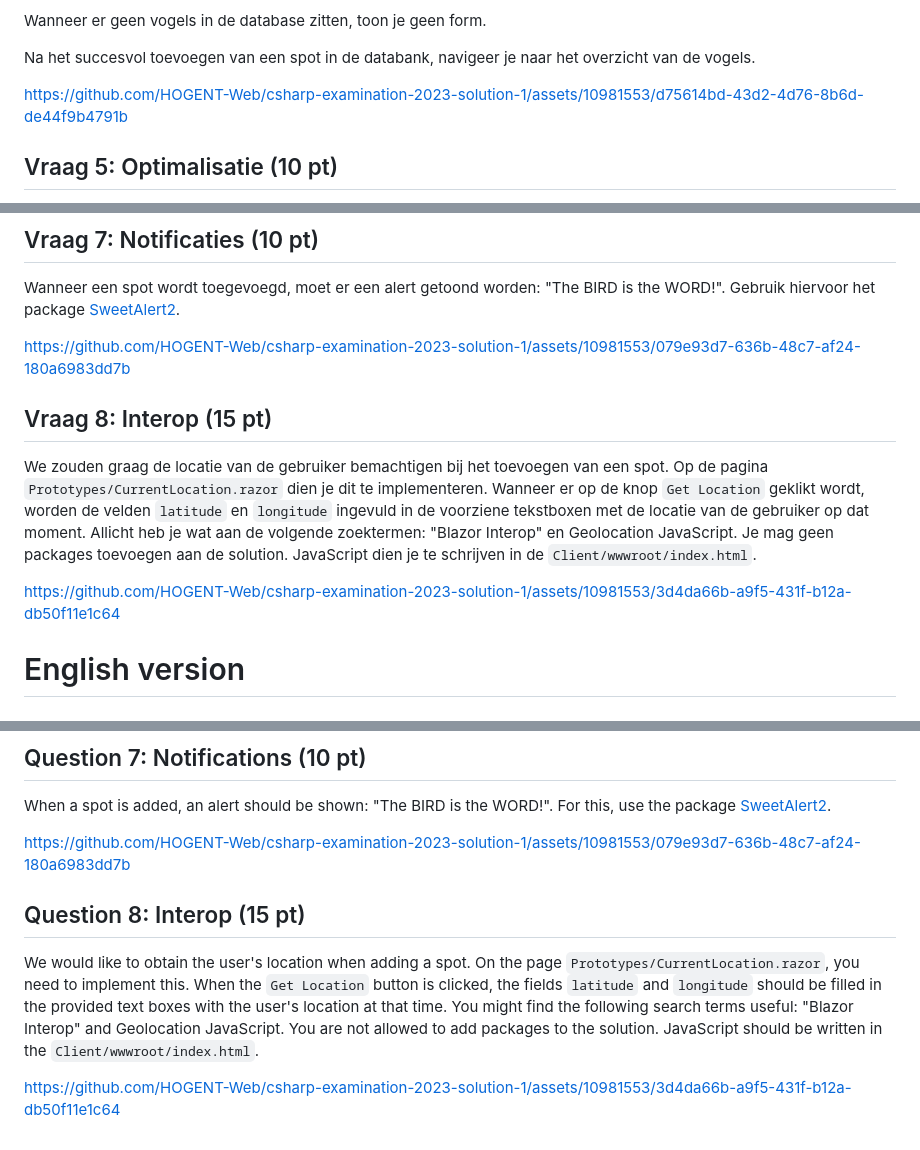
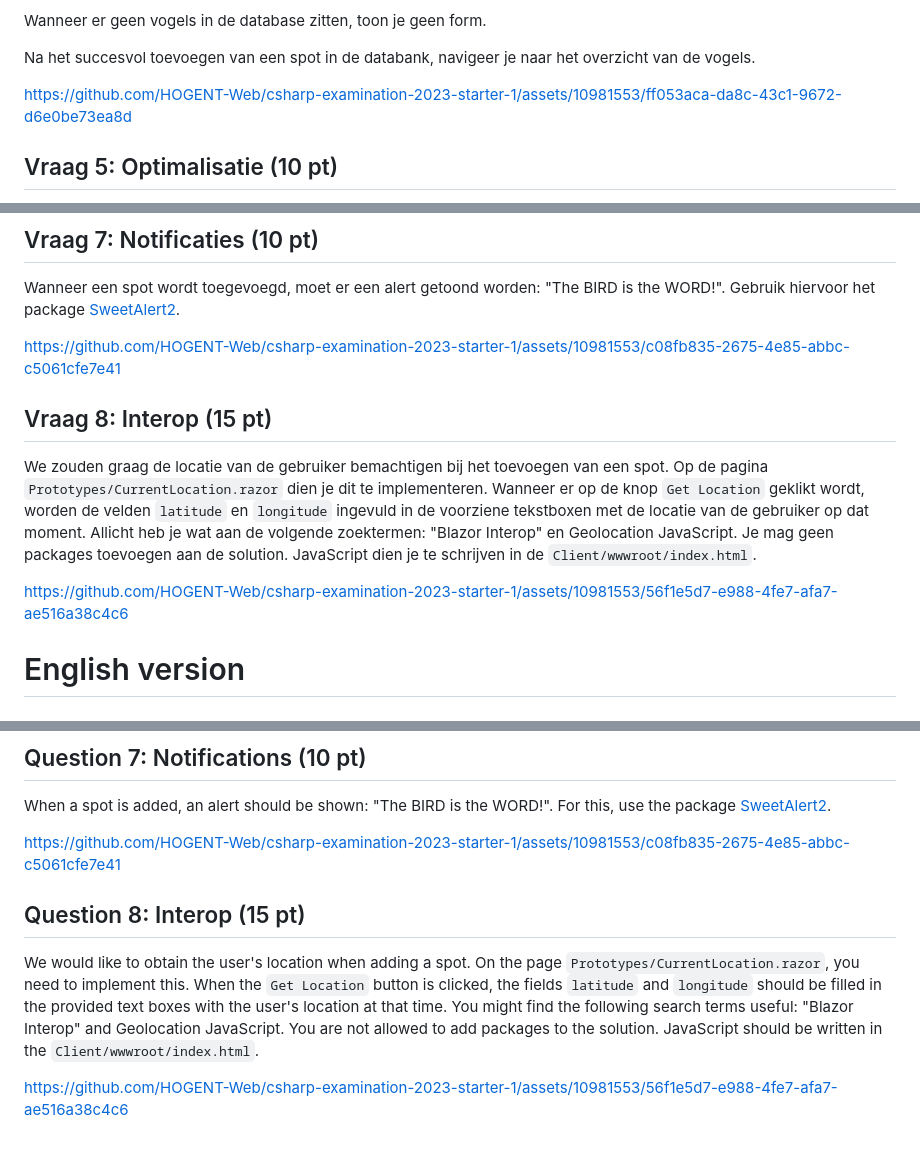
Before and after one commit to Olivier-OG/BirdSpotter, a Markdown page: README.md, 3 parts joined by grey strips. GitHub-like rendering.

Commit message:
Add Correct Movies

```diff
--- a/README.md
+++ b/README.md
@@ -49,7 +49,8 @@ Wanneer er geen vogels in de database zitten, toon je geen form.
 Na het succesvol toevoegen van een spot in de databank, navigeer je naar het overzicht van de vogels.
 
 
-https://github.com/HOGENT-Web/csharp-examination-2023-solution-1/assets/10981553/d75614bd-43d2-4d76-8b6d-de44f9b4791b
+https://github.com/HOGENT-Web/csharp-examination-2023-starter-1/assets/10981553/ff053aca-da8c-43c1-9672-d6e0be73ea8d
+
 
 ## Vraag 5: Optimalisatie (10 pt)
 In de klasse `Services.Birds.BirdService` is er een functie genaamd `GetIndexAsync`. Optimaliseer de bevraging van de database zonder de signatuur aan te passen.
@@ -69,14 +70,14 @@ Wanneer een spot wordt toegevoegd, moet er een alert getoond worden: "The BIRD i
 Gebruik hiervoor het package [SweetAlert2](https://www.nuget.org/packages/CurrieTechnologies.Razor.SweetAlert2/).
 
 
-https://github.com/HOGENT-Web/csharp-examination-2023-solution-1/assets/10981553/079e93d7-636b-48c7-af24-180a6983dd7b
+https://github.com/HOGENT-Web/csharp-examination-2023-starter-1/assets/10981553/c08fb835-2675-4e85-abbc-c5061cfe7e41
+
 
 ## Vraag 8: Interop (15 pt)
 We zouden graag de locatie van de gebruiker bemachtigen bij het toevoegen van een spot. Op de pagina `Prototypes/CurrentLocation.razor` dien je dit te implementeren. Wanneer er op de knop `Get Location` geklikt wordt, worden de velden `latitude` en `longitude` ingevuld in de voorziene tekstboxen met de locatie van de gebruiker op dat moment. Allicht heb je wat aan de volgende zoektermen: "Blazor Interop" en Geolocation JavaScript. Je mag geen packages toevoegen aan de solution. JavaScript dien je te schrijven in de `Client/wwwroot/index.html`.
 
 
-https://github.com/HOGENT-Web/csharp-examination-2023-solution-1/assets/10981553/3d4da66b-a9f5-431f-b12a-db50f11e1c64
-
+https://github.com/HOGENT-Web/csharp-examination-2023-starter-1/assets/10981553/56f1e5d7-e988-4fe7-afa7-ae516a38c4c6
 
 
 # English version
@@ -151,10 +152,10 @@ info: Server.Middleware.ElapsedTimeMiddleware[0]
 When a spot is added, an alert should be shown: "The BIRD is the WORD!".
 For this, use the package [SweetAlert2](https://www.nuget.org/packages/CurrieTechnologies.Razor.SweetAlert2/).
 
-https://github.com/HOGENT-Web/csharp-examination-2023-solution-1/assets/10981553/079e93d7-636b-48c7-af24-180a6983dd7b
+https://github.com/HOGENT-Web/csharp-examination-2023-starter-1/assets/10981553/c08fb835-2675-4e85-abbc-c5061cfe7e41
 
 ## Question 8: Interop (15 pt)
 We would like to obtain the user's location when adding a spot. On the page `Prototypes/CurrentLocation.razor`, you need to implement this. When the `Get Location` button is clicked, the fields `latitude` and `longitude` should be filled in the provided text boxes with the user's location at that time. You might find the following search terms useful: "Blazor Interop" and Geolocation JavaScript. You are not allowed to add packages to the solution. JavaScript should be written in the `Client/wwwroot/index.html`.
 
 
-https://github.com/HOGENT-Web/csharp-examination-2023-solution-1/assets/10981553/3d4da66b-a9f5-431f-b12a-db50f11e1c64
+https://github.com/HOGENT-Web/csharp-examination-2023-starter-1/assets/10981553/56f1e5d7-e988-4fe7-afa7-ae516a38c4c6
```
Also changed, not shown: other parts of README.md (+1 -1 lines).
